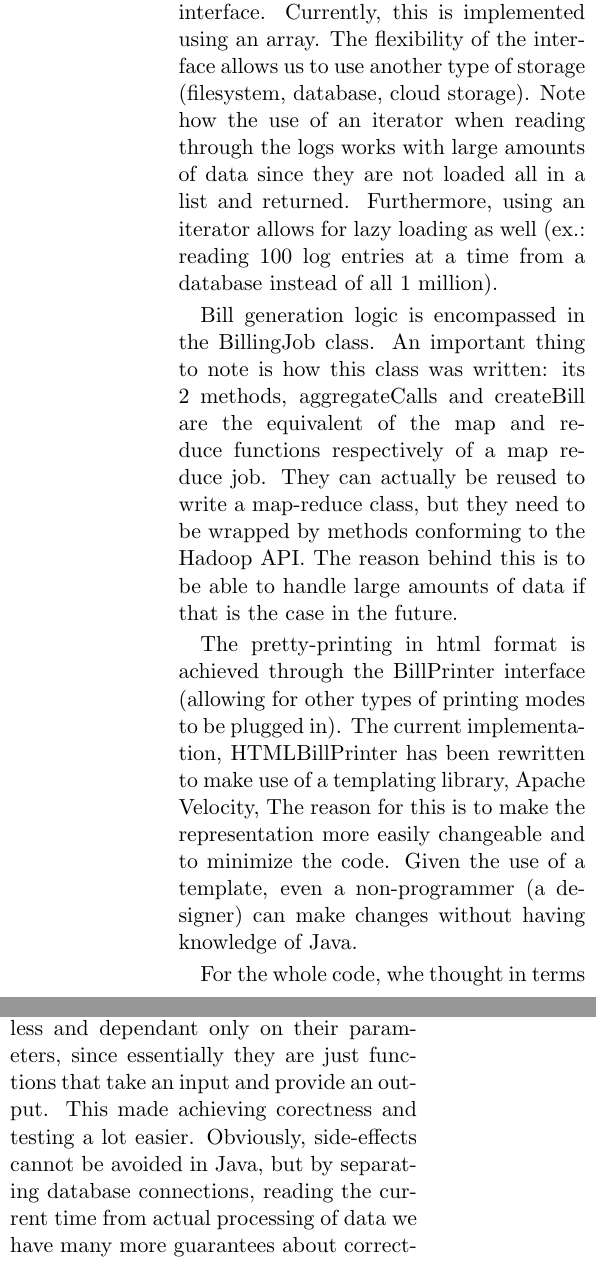
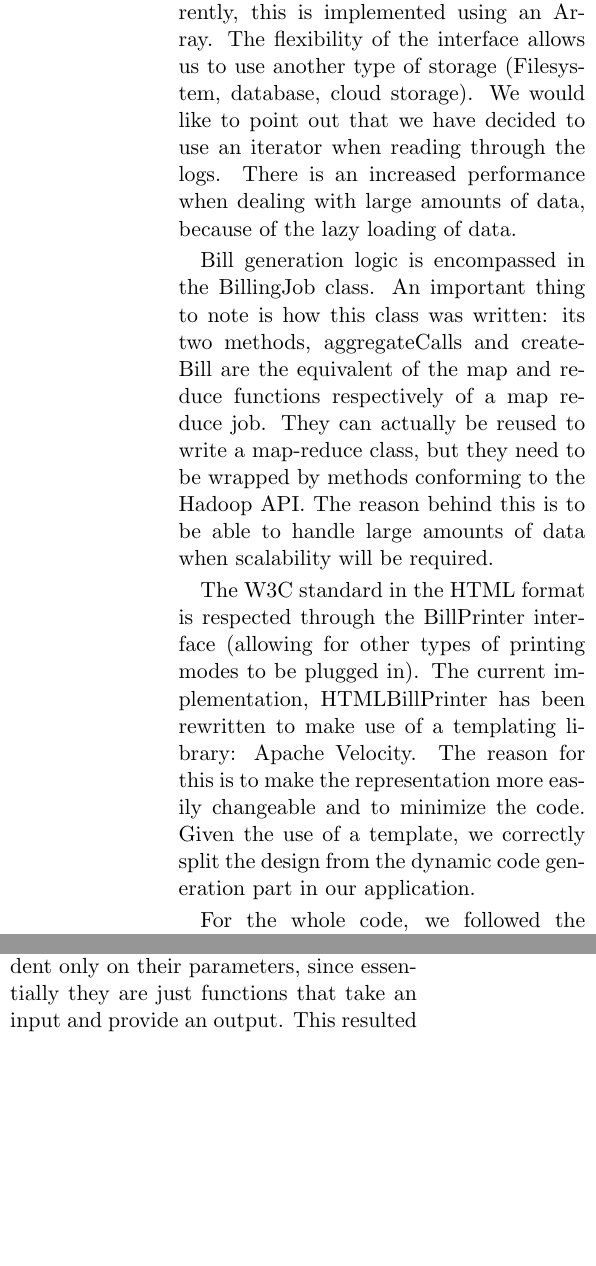
Before and after one commit to xdanx/soft-eng-ind, a LaTeX paper (report/report.tex): two parts of the columns of page 4 of 8, joined at a grey line, cut so that both start at the same text, the shorter picture padded with empty space. Compiled offline with pdfLaTeX.

Commit message:
Working again

```diff
--- a/report/report.tex
+++ b/report/report.tex
@@ -204,33 +204,32 @@ The functionality of the Billing system includes the following:
 Given this, we maintained BillingSystem as the root class of the system and delegated the above functionality to other classes whose
 instances are injected into the BillingSystem instance.
 
-Thus, the logging of events and the log reading in represented through the CallLog interface. Currently, this is implemented using an array.
-The flexibility of the interface allows us to use another type of storage (filesystem, database, cloud storage). Note how the use of an iterator
-when reading through the logs works with large amounts of data since they are not loaded all in a list and returned. Furthermore, using an iterator allows
-for lazy loading as well (ex.: reading 100 log entries at a time from a database instead of all 1 million).
+Thus, the logging of events is represented through the CallLog interface. Currently, this is implemented using an Array.
+The flexibility of the interface allows us to use another type of storage (Filesystem, database, cloud storage).
+We would like to point out that we have decided to use an iterator when reading through the logs. There is an increased
+performance when dealing with large amounts of data, because of the lazy loading of data.
 
-Bill generation logic is encompassed in the BillingJob class. An important thing to note is how this class was written: its 2 methods, aggregateCalls
+Bill generation logic is encompassed in the BillingJob class. An important thing to note is how this class was written: its two methods, aggregateCalls
 and createBill are the equivalent of the map and reduce functions respectively of a map reduce job. They can actually be reused to write a map-reduce
 class, but they need to be wrapped by methods conforming to the Hadoop API. The reason behind this is to be able to handle large amounts of data
-if that is the case in the future.
+when scalability will be required.
 
-The pretty-printing in html format is achieved through the BillPrinter interface (allowing for other types of printing modes to be plugged in).
-The current implementation, HTMLBillPrinter has been rewritten to make use of a templating library, Apache Velocity, The reason for this is to make
-the representation more easily changeable and to minimize the code. Given the use of a template, even a non-programmer (a designer) can make changes
-without having knowledge of Java.
+The W3C standard in the HTML format is respected through the BillPrinter interface (allowing for other types of printing modes to be plugged in).
+The current implementation, HTMLBillPrinter has been rewritten to make use of a templating library: Apache Velocity. The reason for this is to make
+the representation more easily changeable and to minimize the code. Given the use of a template, we correctly split the design from the dynamic code generation
+part in our application.
 
-For the whole code, whe thought in terms of the priciple of purity, side-effects, I/O and testability although more as an inspiration since the
-Java type system does not offer support for the above in the way the Haskell language does. Thus, we identified parts of the code which are
-"pure" (ex. createBill) and made these methods stateless and dependant only on their parameters, since essentially they are just functions
-that take an input and provide an output. This made achieving corectness and testing a lot easier. Obviously, side-effects cannot be avoided in Java,
-but by separating database connections, reading the current time from actual processing of data we have many more guarantees about correctness.
+For the whole code, we followed the terms of the principle of purity, side-effects, I/O and testability although more as an inspiration since the
+Java type system does not offer support for the above in the way other programming languages do (For ex: Haskell). Thus, we identified parts of the code which are
+"pure" (ex. createBill) and made these methods stateless and dependent only on their parameters, since essentially they are just functions
+that take an input and provide an output. This resulted in writing testes in a more modular fashion.
 
 \subsection{Removing the cyclic dependencies}
-A cyclic dependecy was by the inner class $LineItem$, which was placed inside the $BillingSystem.java$.
-The $LineItem$ was used to store customer's phone calls in a data structure.In order to remove the cyclic dependecy, we attached the
+A cyclic dependency was by the inner class $LineItem$, which was placed inside the $BillingSystem.java$.
+The $LineItem$ was used to store the customer's phone calls in a special data structure. In order to remove the cyclic dependency, we attached the
 data contained by LineItem to the Call object.
 
-The newly refactored code has no cyclic dependencies.
+In conclusion, the newly refactored code has no cyclic dependencies.
 
 \section{Extra Work}
 \subsection{Elastic Map Reduce}
```
Also changed, not shown: report/report.tex (2 more changed lines).
